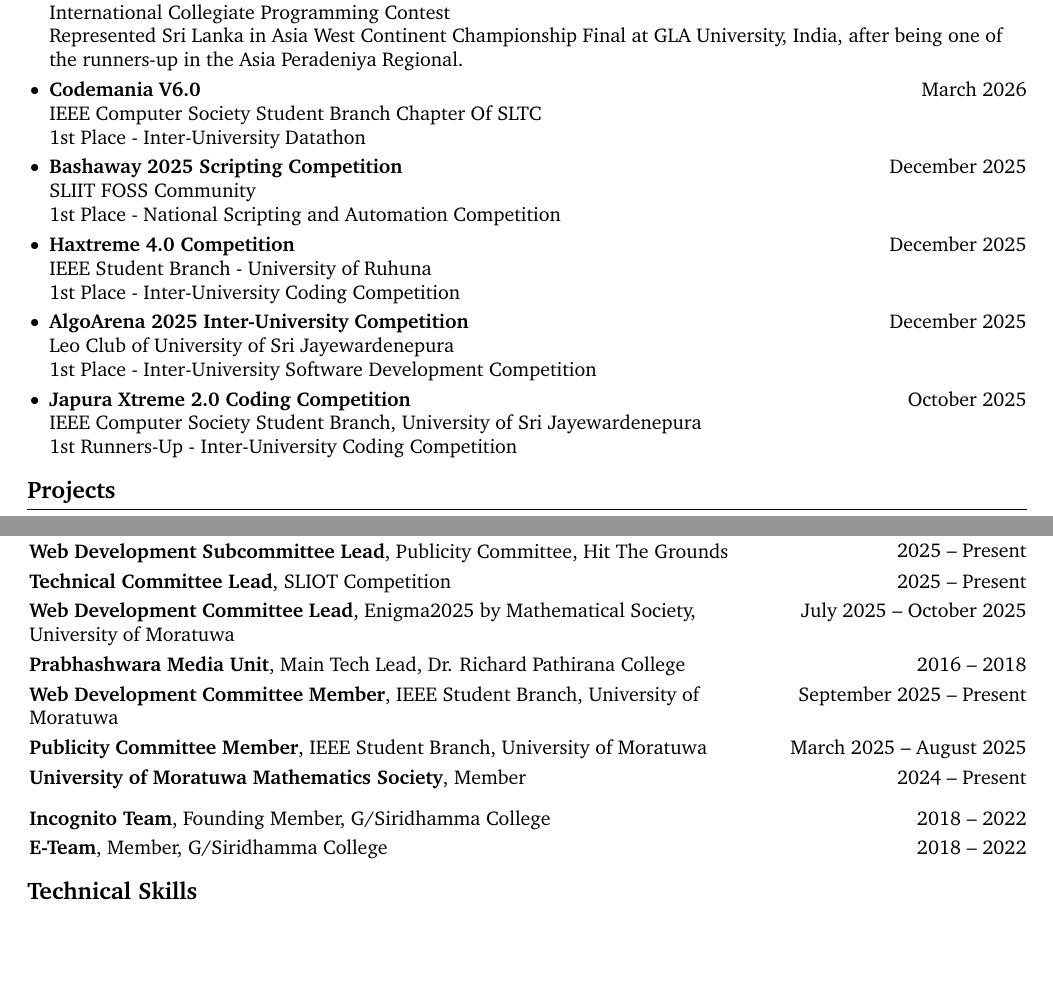
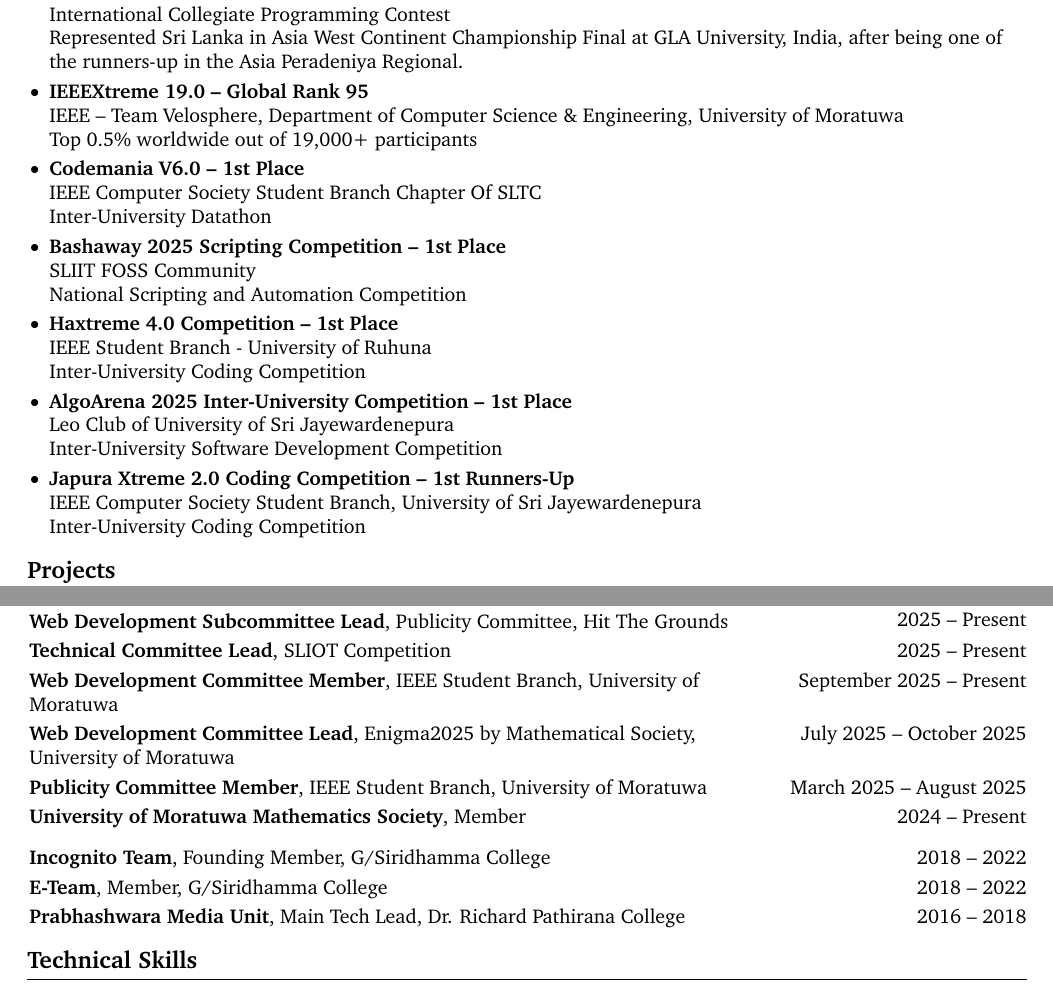
Before and after one commit to Kalana-Pankaja/CV, a LaTeX CV (CV.tex): two parts of pages 1 and 2 of 3, joined at a grey line, cut so that both start at the same text, the shorter picture padded with empty space. Compiled offline with pdfLaTeX.

Commit message:
feat: update competition achievements and roles in CV

```diff
--- a/CV.tex
+++ b/CV.tex
@@ -222,29 +222,34 @@
 
         \begin{onecolentry}
             \begin{highlights}
-                \item \textbf{ICPC - Asia West Continent Finalist} \hfill 2025-2026 \\
+                \item \textbf{ICPC - Asia West Continent Finalist} \\
                 International Collegiate Programming Contest \\
                 Represented Sri Lanka in Asia West Continent Championship Final at GLA University, India, after being one of the runners-up in the Asia Peradeniya Regional.
 
-                \item \textbf{Codemania V6.0} \hfill March 2026 \\
+                \item \textbf{IEEEXtreme 19.0 -- Global Rank 95} \\
+                IEEE -- Team Velosphere, Department of Computer Science \& Engineering, University of Moratuwa \\
+                Top 0.5\% worldwide out of 19,000+ participants
+
+                \item \textbf{Codemania V6.0 -- 1st Place} \\
                 IEEE Computer Society Student Branch Chapter Of SLTC \\
-                1st Place - Inter-University Datathon
+                Inter-University Datathon
 
-                \item \textbf{Bashaway 2025 Scripting Competition} \hfill December 2025 \\
+                \item \textbf{Bashaway 2025 Scripting Competition -- 1st Place} \\
                 SLIIT FOSS Community \\
-                1st Place - National Scripting and Automation Competition
+                National Scripting and Automation Competition
 
-                \item \textbf{Haxtreme 4.0  Competition} \hfill December 2025 \\
+                \item \textbf{Haxtreme 4.0 Competition -- 1st Place} \\
                 IEEE Student Branch - University of Ruhuna \\
-                1st Place - Inter-University Coding Competition
+                Inter-University Coding Competition
 
-                \item \textbf{AlgoArena 2025 Inter-University Competition} \hfill December 2025 \\
+                \item \textbf{AlgoArena 2025 Inter-University Competition -- 1st Place} \\
                 Leo Club of University of Sri Jayewardenepura \\
-                1st Place - Inter-University Software Development Competition
+                Inter-University Software Development Competition
 
-                \item \textbf{Japura Xtreme 2.0 Coding Competition} \hfill October 2025 \\
+                \item \textbf{Japura Xtreme 2.0 Coding Competition -- 1st Runners-Up} \\
                 IEEE Computer Society Student Branch, University of Sri Jayewardenepura \\
-                1st Runners-Up - Inter-University Coding Competition
+                Inter-University Coding Competition
+
             \end{highlights}
         \end{onecolentry}
 
@@ -367,21 +372,15 @@
 
         \vspace{0.10 cm}
         \begin{twocolentry}{
+            September 2025 – Present
+        }
+            \textbf{Web Development Committee Member}, IEEE Student Branch, University of Moratuwa\end{twocolentry}
+
+        \vspace{0.10 cm}
+        \begin{twocolentry}{
             July 2025 – October 2025
         }
             \textbf{Web Development Committee Lead}, Enigma2025 by Mathematical Society, University of Moratuwa\end{twocolentry}
-
-        \vspace{0.10 cm}
-        \begin{twocolentry}{
-            2016 – 2018
-        }
-            \textbf{Prabhashwara Media Unit}, Main Tech Lead, Dr. Richard Pathirana College\end{twocolentry}
-
-        \vspace{0.10 cm}
-        \begin{twocolentry}{
-            September 2025 – Present
-        }
-            \textbf{Web Development Committee Member}, IEEE Student Branch, University of Moratuwa\end{twocolentry}
 
         \vspace{0.10 cm}
         \begin{twocolentry}{
@@ -406,6 +405,12 @@
             2018 – 2022
         }
             \textbf{E-Team}, Member, G/Siridhamma College\end{twocolentry}
+
+        \vspace{0.10 cm}
+        \begin{twocolentry}{
+            2016 – 2018
+        }
+            \textbf{Prabhashwara Media Unit}, Main Tech Lead, Dr. Richard Pathirana College\end{twocolentry}
 
     \section{Technical Skills}
 
```
